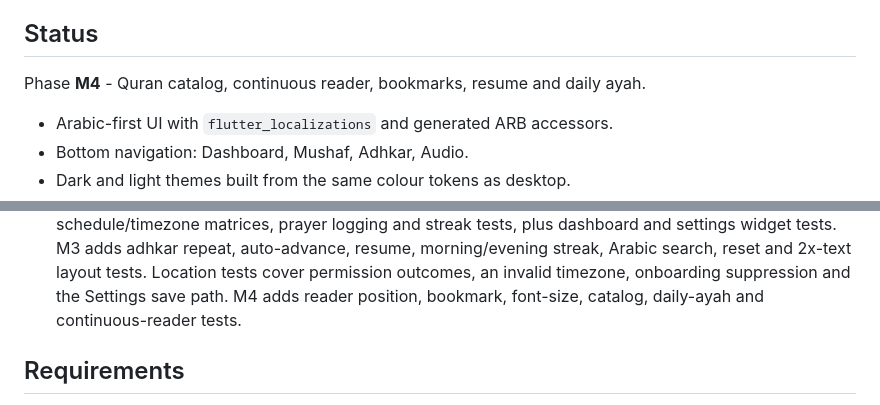
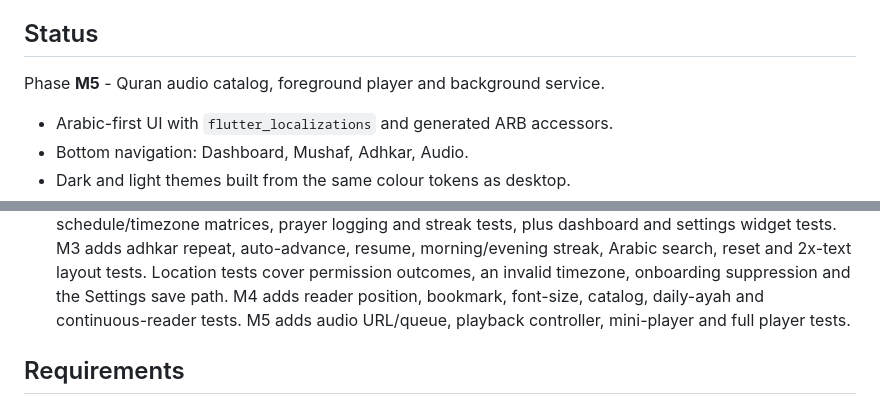
Before and after one commit to mohamadtajas/dandanah, a Markdown page: mobile/README.md, 2 parts joined by grey strips. GitHub-like rendering.

```diff
--- a/mobile/README.md
+++ b/mobile/README.md
@@ -6,7 +6,7 @@ and prayer calculations but not the desktop runtime.
 
 ## Status
 
-Phase **M4** - Quran catalog, continuous reader, bookmarks, resume and daily ayah.
+Phase **M5** - Quran audio catalog, foreground player and background service.
 
 - Arabic-first UI with `flutter_localizations` and generated ARB accessors.
 - Bottom navigation: Dashboard, Mushaf, Adhkar, Audio.
@@ -88,7 +93,8 @@ writes both the desktop and mobile Quran bundles from the same XML.
   2x-text layout tests. Location tests cover permission outcomes, an invalid
   timezone, onboarding suppression and the Settings save path. M4 adds reader
   position, bookmark, font-size, catalog, daily-ayah and continuous-reader
-  tests.
+  tests. M5 adds audio URL/queue, playback controller, mini-player and full
+  player tests.
 
 ## Requirements
 
```
Also changed, not shown: other parts of mobile/README.md (+9 -4 lines), docs/superpowers/owner-actions.md (+6 -7 lines), docs/screenshots/mobile/03-audio.png, docs/screenshots/mobile/11-audio-player.png (added), 1 other file.
